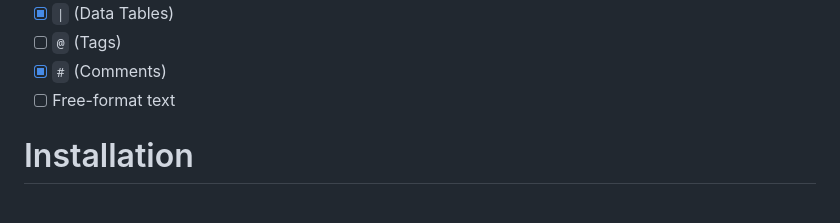
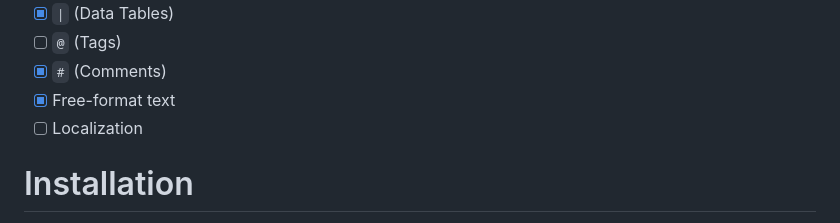
Before and after one commit to jakubsob/cucumber, a Markdown page: README.md, the part around the change. Drawn GitHub-style.

Commit message:
📝 update README

```diff
--- a/README.md
+++ b/README.md
@@ -200,7 +200,8 @@ See `cucumber::define_parameter_type()` how to define your own parameter types.
 - [x] `|` (Data Tables)
 - [ ] `@` (Tags)
 - [x] `#` (Comments)
-- [ ] Free-format text
+- [x] Free-format text
+- [ ] Localization
 
 # Installation
 
```
